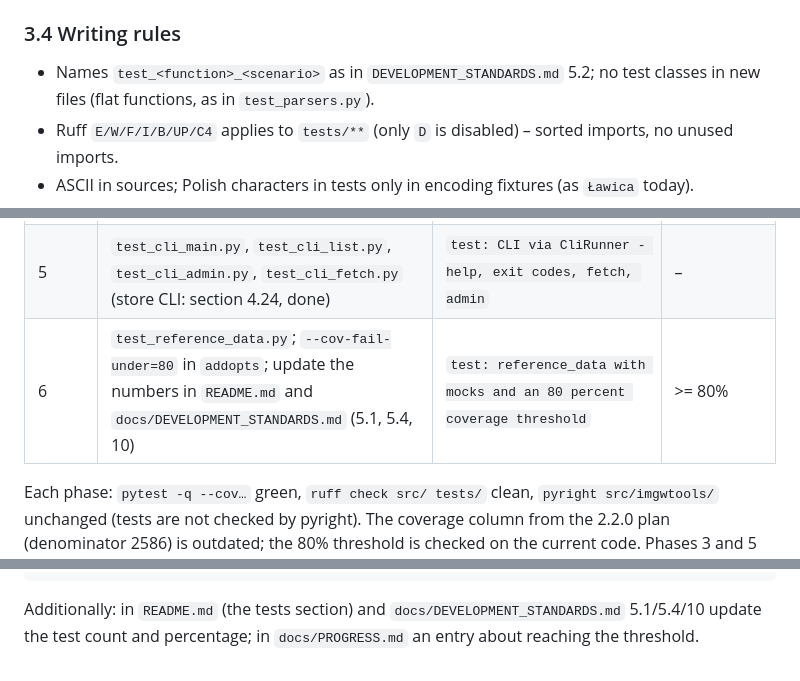
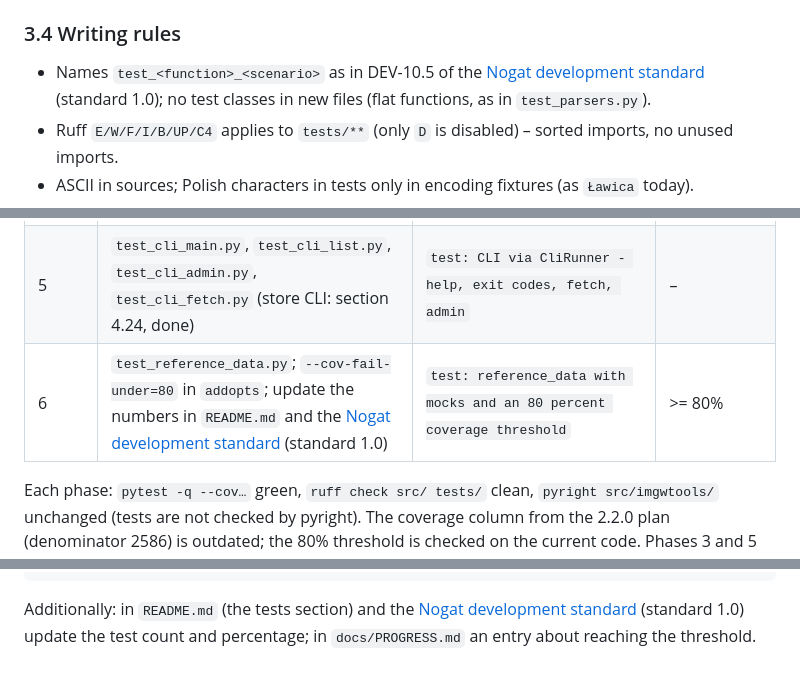
Before and after one commit to Daldek/IMGWTools, a Markdown page: docs/TEST_PLAN.md, 3 parts joined by grey strips. Drawn GitHub-style.

Commit message:
docs: point the test plan at the Nogat development standard

````diff
--- a/docs/TEST_PLAN.md
+++ b/docs/TEST_PLAN.md
@@ -220,7 +220,7 @@ and `api/routes/store.py` – `monkeypatch.setattr` on the instance works everyw
 
 ### 3.4 Writing rules
 
-- Names `test_<function>_<scenario>` as in `DEVELOPMENT_STANDARDS.md` 5.2; no test classes in new files (flat functions, as in `test_parsers.py`).
+- Names `test_<function>_<scenario>` as in DEV-10.5 of the [Nogat development standard](https://github.com/Daldek/Nogat/blob/main/standards/DEVELOPMENT_STANDARDS.md) (standard 1.0); no test classes in new files (flat functions, as in `test_parsers.py`).
 - Ruff `E/W/F/I/B/UP/C4` applies to `tests/**` (only `D` is disabled) – sorted imports, no unused imports.
 - ASCII in sources; Polish characters in tests only in encoding fixtures (as `Ławica` today).
 - No `time.sleep`, no real files outside `tmp_path`, no global state without `monkeypatch`.
@@ -508,7 +508,7 @@ the command catalog, projects, the CLI and the store REST (sections 4.9 and 4.24
 | 3 | `test_api_system.py`, `test_api_hydro.py`, `test_api_meteo.py`, `test_api_download.py`, `test_api_pmaxtp.py` | `test: REST API endpoints via TestClient without network` | – |
 | 4 | `test_web.py` | `test: HTMX/Jinja web routes render with mocked data` | – |
 | 5 | `test_cli_main.py`, `test_cli_list.py`, `test_cli_admin.py`, `test_cli_fetch.py` (store CLI: section 4.24, done) | `test: CLI via CliRunner - help, exit codes, fetch, admin` | – |
-| 6 | `test_reference_data.py`; `--cov-fail-under=80` in `addopts`; update the numbers in `README.md` and `docs/DEVELOPMENT_STANDARDS.md` (5.1, 5.4, 10) | `test: reference_data with mocks and an 80 percent coverage threshold` | >= 80% |
+| 6 | `test_reference_data.py`; `--cov-fail-under=80` in `addopts`; update the numbers in `README.md` and the [Nogat development standard](https://github.com/Daldek/Nogat/blob/main/standards/DEVELOPMENT_STANDARDS.md) (standard 1.0) | `test: reference_data with mocks and an 80 percent coverage threshold` | >= 80% |
 
 Each phase: `pytest -q --cov…` green, `ruff check src/ tests/` clean, `pyright src/imgwtools/` unchanged (tests are not checked by pyright).
 The coverage column from the 2.2.0 plan (denominator 2586) is outdated; the 80% threshold is checked on the current code. Phases 3 and 5 can be split into two commits.
@@ -561,5 +561,5 @@ npx -y pyright src/imgwtools/                      # 0 errors (unchanged relativ
 git status                                         # changes only in tests/, pyproject.toml, README.md, docs/ (none in src/ except possible follow-ups from section 6)
 ```
 
-Additionally: in `README.md` (the tests section) and `docs/DEVELOPMENT_STANDARDS.md` 5.1/5.4/10 update the test count and percentage;
+Additionally: in `README.md` (the tests section) and the [Nogat development standard](https://github.com/Daldek/Nogat/blob/main/standards/DEVELOPMENT_STANDARDS.md) (standard 1.0) update the test count and percentage;
 in `docs/PROGRESS.md` an entry about reaching the threshold.
````
